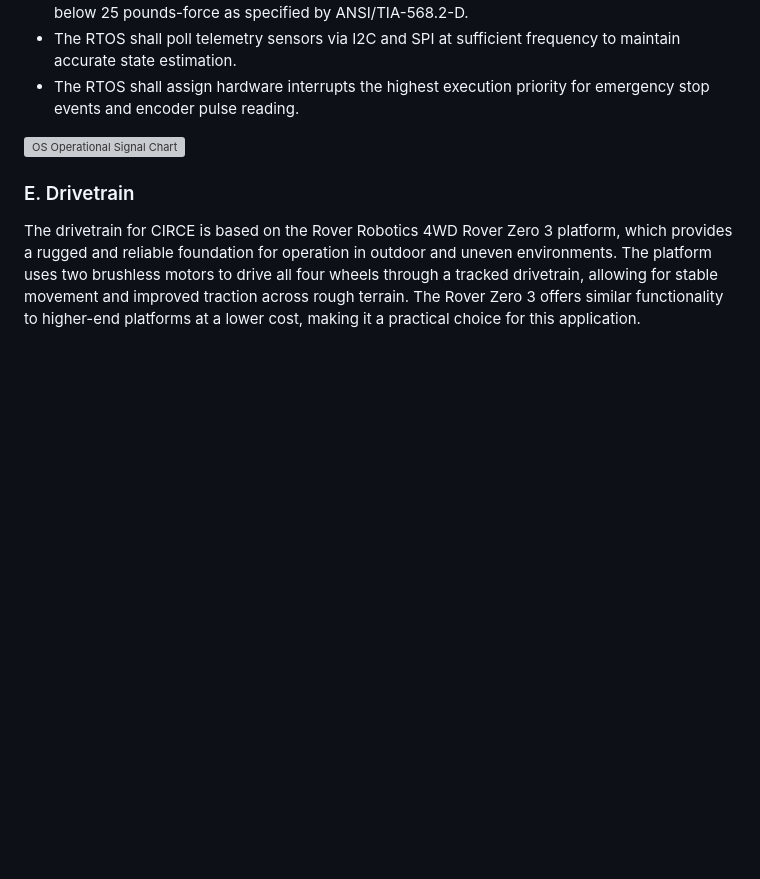
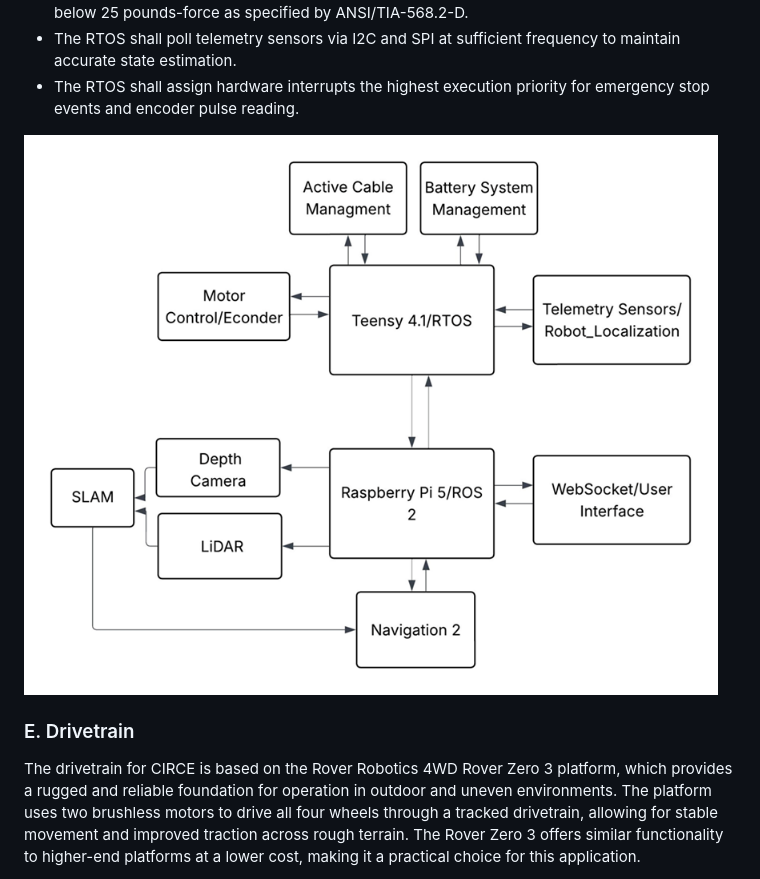
Before and after one commit to TnTech-ECE/S26_Team4_DEVCOM-CIRCE-BOT, a Markdown page: Reports/ConceptualDesign.md, the part around one of its changes. Drawn GitHub-style; blank space fills up the shorter version; grey boxes are pictures that could not be loaded.

Commit message:
Replace image filenames in ConceptualDesign.md
Updated images in the Conceptual Design document to reflect new filenames.

```diff
--- a/Reports/ConceptualDesign.md
+++ b/Reports/ConceptualDesign.md
@@ -271,7 +271,7 @@ The Teensy 4.1 microcontroller runs Zephyr RTOS to guarantee deterministic execu
 - The RTOS shall poll telemetry sensors via I2C and SPI at sufficient frequency to maintain accurate state estimation.
 - The RTOS shall assign hardware interrupts the highest execution priority for emergency stop events and encoder pulse reading.
 
-![OS Operational Signal Chart](ossignalchart.png)
+![OS Operational Signal Chart](Operating.png)
 
 ### E. Drivetrain
 
```
Also changed, not shown: other parts of Reports/ConceptualDesign.md (+1 -1 lines).
